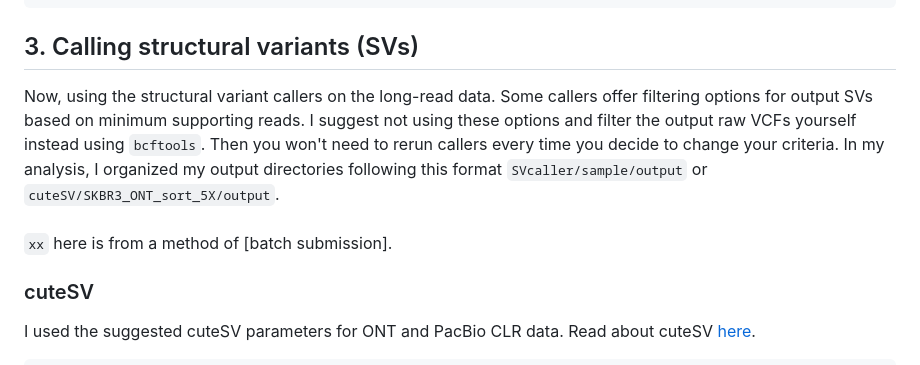
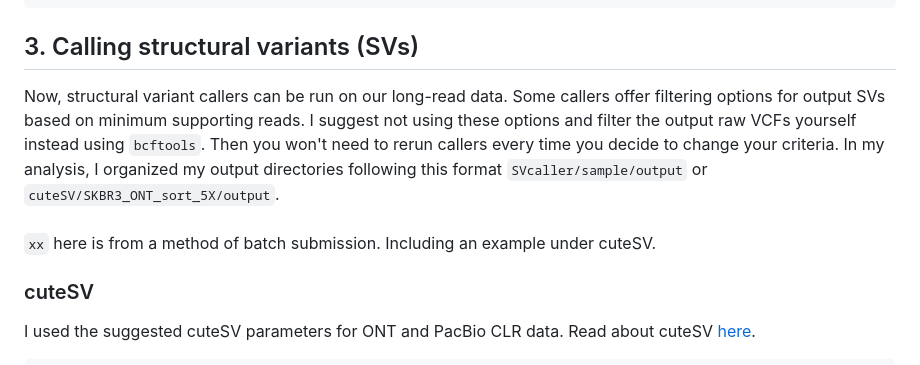
Before and after one commit to pan-ty/benchmarking-structural-variant-callers, a Markdown page: README.md, the part around one of its changes. Drawn GitHub-style.

````diff
--- a/README.md
+++ b/README.md
@@ -73,8 +73,8 @@ done
 ```
 
 ## 3. Calling structural variants (SVs)
-Now, using the structural variant callers on the long-read data. Some callers offer filtering options for output SVs based on minimum supporting reads. I suggest not using these options and filter the output raw VCFs yourself instead using `bcftools`. Then you won't need to rerun callers every time you decide to change your criteria. In my analysis, I organized my output directories following this format `SVcaller/sample/output` or `cuteSV/SKBR3_ONT_sort_5X/output`. <br><br>
-`xx` here is from a method of [batch submission].
+Now, structural variant callers can be run on our long-read data. Some callers offer filtering options for output SVs based on minimum supporting reads. I suggest not using these options and filter the output raw VCFs yourself instead using `bcftools`. Then you won't need to rerun callers every time you decide to change your criteria. In my analysis, I organized my output directories following this format `SVcaller/sample/output` or `cuteSV/SKBR3_ONT_sort_5X/output`. <br><br>
+`xx` here is from a method of batch submission. Including an example under cuteSV.
 ### cuteSV
 I used the suggested cuteSV parameters for ONT and PacBio CLR data. Read about cuteSV [here](https://github.com/tjiangHIT/cuteSV).
 ```
````
Also changed, not shown: other parts of README.md (+50 -8 lines).
